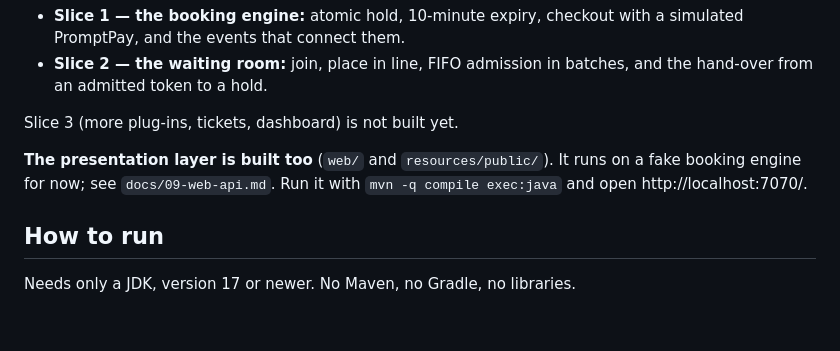
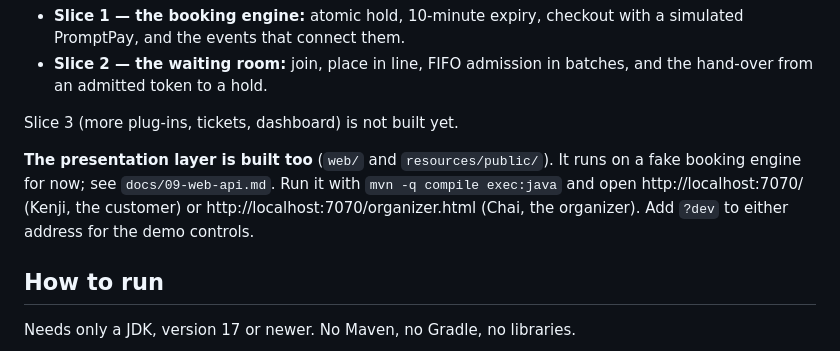
Before and after one commit to kenjixx1/SDA-Project-Ticket, a Markdown page: src/README.md, the part around the change. Rendered like a GitHub page; blank space fills up the shorter version.

Commit message:
Desktop web and organizer console: docs follow the new design (ASM-10, SCR-01 hero and search, devices)
Co-Authored-By: Claude Opus 5.5 <noreply@anthropic.com>

```diff
--- a/src/README.md
+++ b/src/README.md
@@ -11,7 +11,9 @@ Slice 3 (more plug-ins, tickets, dashboard) is not built yet.
 
 **The presentation layer is built too** (`web/` and `resources/public/`). It
 runs on a fake booking engine for now; see `docs/09-web-api.md`. Run it with
-`mvn -q compile exec:java` and open http://localhost:7070/.
+`mvn -q compile exec:java` and open http://localhost:7070/ (Kenji, the customer)
+or http://localhost:7070/organizer.html (Chai, the organizer). Add `?dev` to
+either address for the demo controls.
 
 ## How to run
 
```
Also changed, not shown: docs/02-requirements.md (+1 -0 lines), docs/08-screen-requirements.md (+19 -15 lines).
